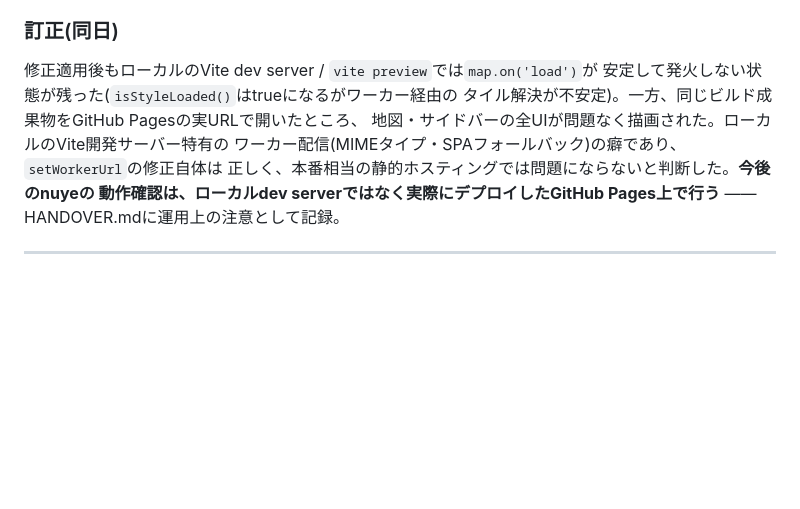
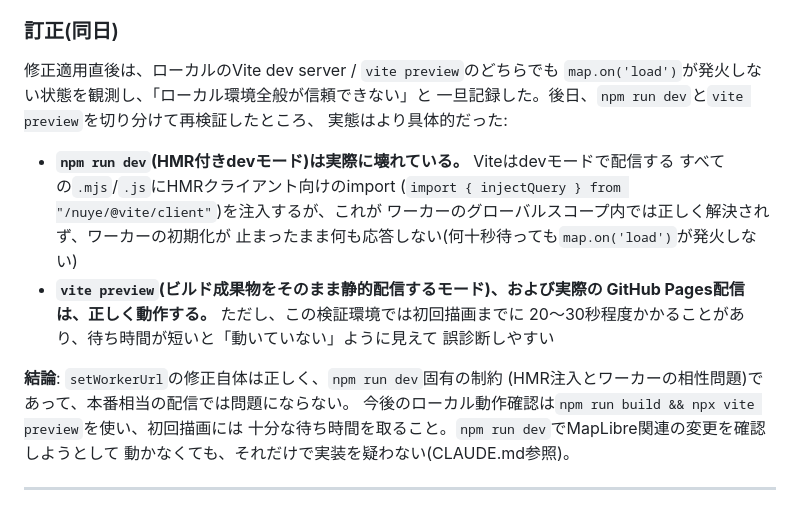
Before and after one commit to dwg7/nuye, a Markdown page: DECISIONS.md, the part around the change. Drawn GitHub-style; blank space fills up the shorter version.

```diff
--- a/DECISIONS.md
+++ b/DECISIONS.md
@@ -157,14 +157,26 @@ GitHub Pages上でも**地図が表示されなかった。修正後、GitHub Pa
 
 ### 訂正(同日)
 
-修正適用後もローカルのVite dev server / `vite preview`では`map.on('load')`が
-安定して発火しない状態が残った(`isStyleLoaded()`はtrueになるがワーカー経由の
-タイル解決が不安定)。一方、同じビルド成果物をGitHub Pagesの実URLで開いたところ、
-地図・サイドバーの全UIが問題なく描画された。ローカルのVite開発サーバー特有の
-ワーカー配信(MIMEタイプ・SPAフォールバック)の癖であり、`setWorkerUrl`の修正自体は
-正しく、本番相当の静的ホスティングでは問題にならないと判断した。**今後のnuyeの
-動作確認は、ローカルdev serverではなく実際にデプロイしたGitHub Pages上で行う**
-——HANDOVER.mdに運用上の注意として記録。
+修正適用直後は、ローカルのVite dev server / `vite preview`のどちらでも
+`map.on('load')`が発火しない状態を観測し、「ローカル環境全般が信頼できない」と
+一旦記録した。後日、`npm run dev`と`vite preview`を切り分けて再検証したところ、
+実態はより具体的だった:
+
+- **`npm run dev`(HMR付きdevモード)は実際に壊れている。** Viteはdevモードで配信する
+  すべての`.mjs`/`.js`にHMRクライアント向けのimport
+  (`import { injectQuery } from "/nuye/@vite/client"`)を注入するが、これが
+  ワーカーのグローバルスコープ内では正しく解決されず、ワーカーの初期化が
+  止まったまま何も応答しない(何十秒待っても`map.on('load')`が発火しない)
+- **`vite preview`(ビルド成果物をそのまま静的配信するモード)、および実際の
+  GitHub Pages配信は、正しく動作する。** ただし、この検証環境では初回描画までに
+  20〜30秒程度かかることがあり、待ち時間が短いと「動いていない」ように見えて
+  誤診断しやすい
+
+**結論**: `setWorkerUrl`の修正自体は正しく、`npm run dev`固有の制約
+(HMR注入とワーカーの相性問題)であって、本番相当の配信では問題にならない。
+今後のローカル動作確認は`npm run build && npx vite preview`を使い、初回描画には
+十分な待ち時間を取ること。`npm run dev`でMapLibre関連の変更を確認しようとして
+動かなくても、それだけで実装を疑わない(CLAUDE.md参照)。
 
 ---
 
```
Also changed, not shown: CLAUDE.md (+15 -6 lines), HANDOVER.md (+10 -7 lines).
